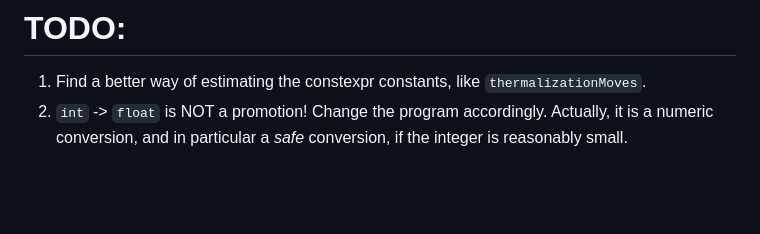
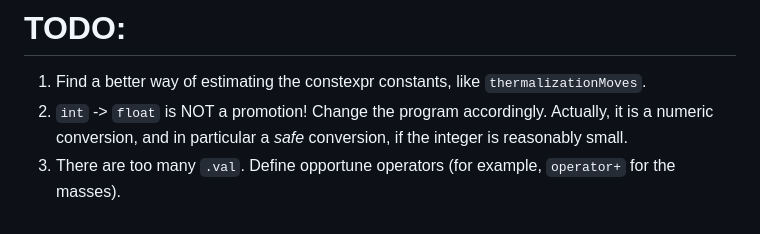
Before and after one commit to fopancaldi/vmc-project, a Markdown page: README.md, the part around the change. Rendered like a GitHub page; blank space fills up the shorter version.

```diff
--- a/README.md
+++ b/README.md
@@ -43,3 +43,4 @@ See the related [issue](https://github.com/microsoft/vscode-cpptools/issues/6450
 
 1. Find a better way of estimating the constexpr constants, like `thermalizationMoves`.
 2. `int` -> `float` is NOT a promotion! Change the program accordingly. Actually, it is a numeric conversion, and in particular a *safe* conversion, if the integer is reasonably small.
+3. There are too many `.val`. Define opportune operators (for example, `operator+` for the masses).
```
